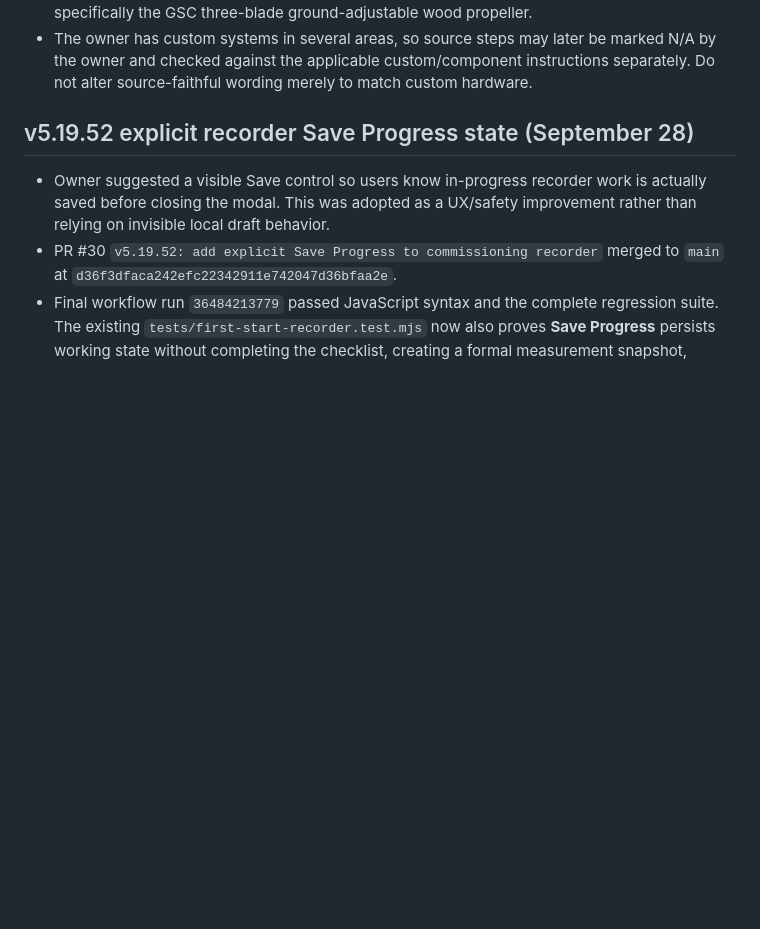
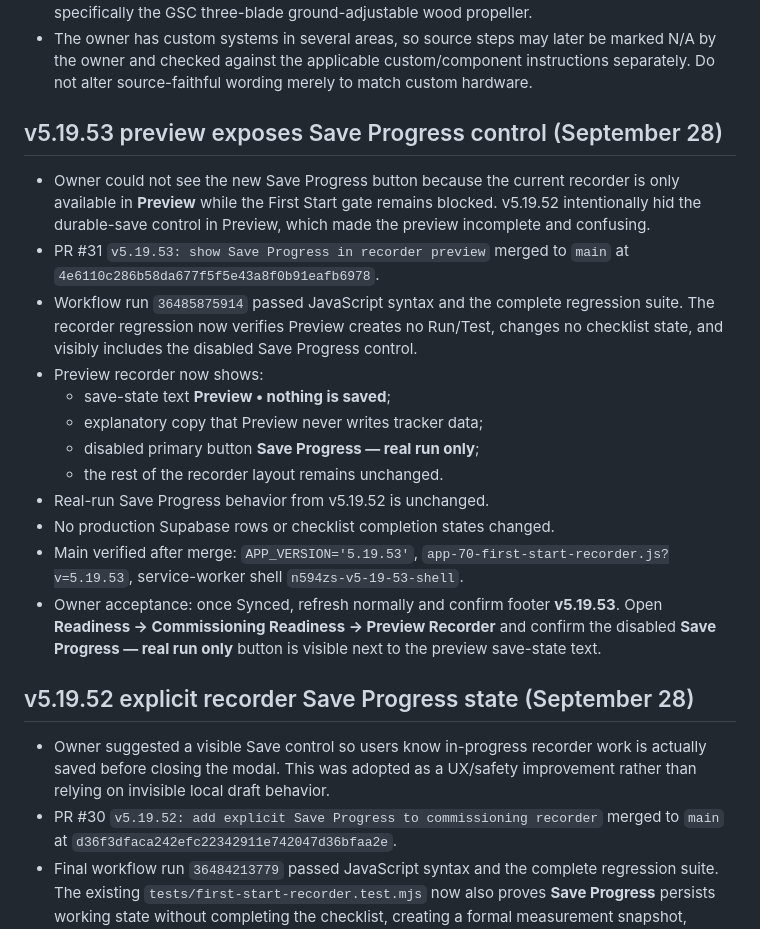
Before and after one commit to mtm951/N594ZS-Tracker, a Markdown page: CHATGPT_HANDOFF.md, the part around the change. Drawn GitHub-style; blank space fills up the shorter version.

Commit message:
Handoff: v5.19.53 preview Save Progress visibility

```diff
--- a/CHATGPT_HANDOFF.md
+++ b/CHATGPT_HANDOFF.md
@@ -38,6 +38,22 @@ This file exists to preserve development continuity across ChatGPT conversations
 
 
 
+
+
+## v5.19.53 preview exposes Save Progress control (September 28)
+
+- Owner could not see the new Save Progress button because the current recorder is only available in **Preview** while the First Start gate remains blocked. v5.19.52 intentionally hid the durable-save control in Preview, which made the preview incomplete and confusing.
+- PR #31 `v5.19.53: show Save Progress in recorder preview` merged to `main` at `4e6110c286b58da677f5f5e43a8f0b91eafb6978`.
+- Workflow run `36485875914` passed JavaScript syntax and the complete regression suite. The recorder regression now verifies Preview creates no Run/Test, changes no checklist state, and visibly includes the disabled Save Progress control.
+- Preview recorder now shows:
+  - save-state text **Preview • nothing is saved**;
+  - explanatory copy that Preview never writes tracker data;
+  - disabled primary button **Save Progress — real run only**;
+  - the rest of the recorder layout remains unchanged.
+- Real-run Save Progress behavior from v5.19.52 is unchanged.
+- No production Supabase rows or checklist completion states changed.
+- Main verified after merge: `APP_VERSION='5.19.53'`, `app-70-first-start-recorder.js?v=5.19.53`, service-worker shell `n594zs-v5-19-53-shell`.
+- Owner acceptance: once Synced, refresh normally and confirm footer **v5.19.53**. Open **Readiness → Commissioning Readiness → Preview Recorder** and confirm the disabled **Save Progress — real run only** button is visible next to the preview save-state text.
 
 ## v5.19.52 explicit recorder Save Progress state (September 28)
 
```
